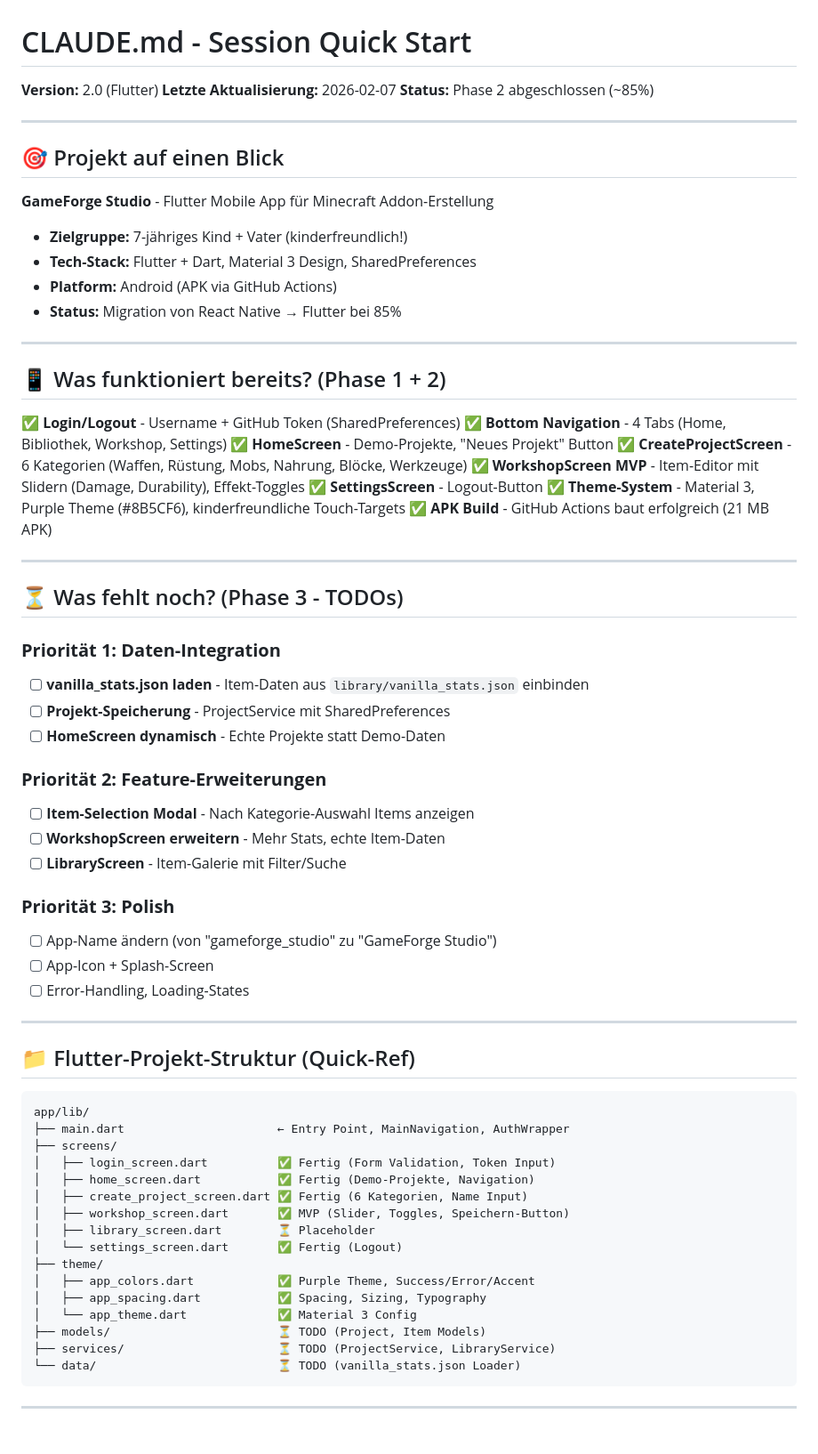
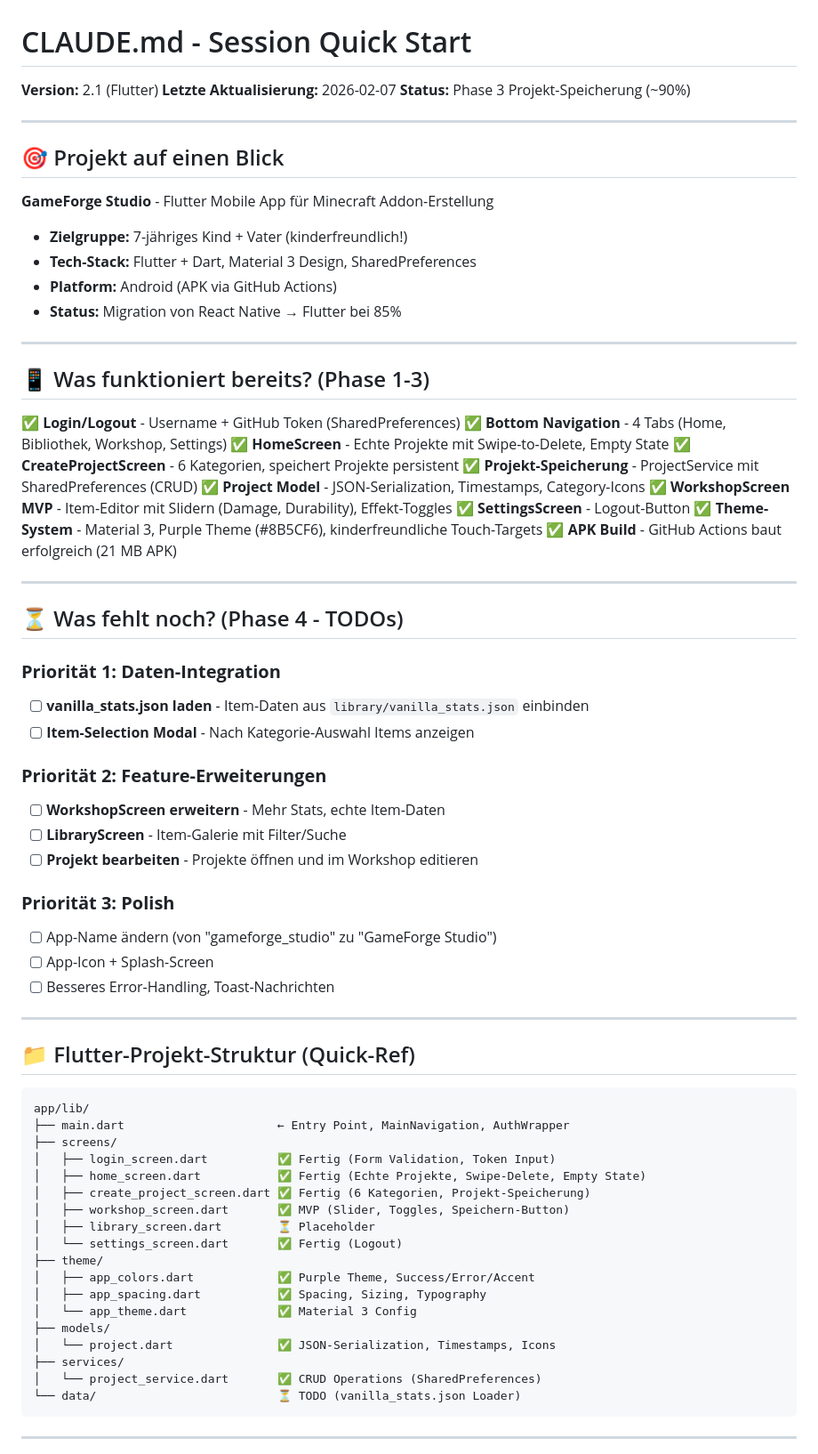
Before and after one commit to ReichiMD/GameForge-Studio, a Markdown page: CLAUDE.md, the part around one of its changes. Shown at 89% size. GitHub-like rendering.

````diff
--- a/CLAUDE.md
+++ b/CLAUDE.md
@@ -1,8 +1,8 @@
 # CLAUDE.md - Session Quick Start
 
-**Version:** 2.0 (Flutter)
+**Version:** 2.1 (Flutter)
 **Letzte Aktualisierung:** 2026-02-07
-**Status:** Phase 2 abgeschlossen (~85%)
+**Status:** Phase 3 Projekt-Speicherung (~90%)
 
 ---
 
@@ -16,12 +16,14 @@
 
 ---
 
-## 📱 Was funktioniert bereits? (Phase 1 + 2)
+## 📱 Was funktioniert bereits? (Phase 1-3)
 
 ✅ **Login/Logout** - Username + GitHub Token (SharedPreferences)
 ✅ **Bottom Navigation** - 4 Tabs (Home, Bibliothek, Workshop, Settings)
-✅ **HomeScreen** - Demo-Projekte, "Neues Projekt" Button
-✅ **CreateProjectScreen** - 6 Kategorien (Waffen, Rüstung, Mobs, Nahrung, Blöcke, Werkzeuge)
+✅ **HomeScreen** - Echte Projekte mit Swipe-to-Delete, Empty State
+✅ **CreateProjectScreen** - 6 Kategorien, speichert Projekte persistent
+✅ **Projekt-Speicherung** - ProjectService mit SharedPreferences (CRUD)
+✅ **Project Model** - JSON-Serialization, Timestamps, Category-Icons
 ✅ **WorkshopScreen MVP** - Item-Editor mit Slidern (Damage, Durability), Effekt-Toggles
 ✅ **SettingsScreen** - Logout-Button
 ✅ **Theme-System** - Material 3, Purple Theme (#8B5CF6), kinderfreundliche Touch-Targets
@@ -29,22 +31,21 @@
 
 ---
 
-## ⏳ Was fehlt noch? (Phase 3 - TODOs)
+## ⏳ Was fehlt noch? (Phase 4 - TODOs)
 
 ### **Priorität 1: Daten-Integration**
 - [ ] **vanilla_stats.json laden** - Item-Daten aus `library/vanilla_stats.json` einbinden
-- [ ] **Projekt-Speicherung** - ProjectService mit SharedPreferences
-- [ ] **HomeScreen dynamisch** - Echte Projekte statt Demo-Daten
+- [ ] **Item-Selection Modal** - Nach Kategorie-Auswahl Items anzeigen
 
 ### **Priorität 2: Feature-Erweiterungen**
-- [ ] **Item-Selection Modal** - Nach Kategorie-Auswahl Items anzeigen
 - [ ] **WorkshopScreen erweitern** - Mehr Stats, echte Item-Daten
 - [ ] **LibraryScreen** - Item-Galerie mit Filter/Suche
+- [ ] **Projekt bearbeiten** - Projekte öffnen und im Workshop editieren
 
 ### **Priorität 3: Polish**
 - [ ] App-Name ändern (von "gameforge_studio" zu "GameForge Studio")
 - [ ] App-Icon + Splash-Screen
-- [ ] Error-Handling, Loading-States
+- [ ] Besseres Error-Handling, Toast-Nachrichten
 
 ---
 
@@ -55,8 +56,8 @@ app/lib/
 ├── main.dart                      ← Entry Point, MainNavigation, AuthWrapper
 ├── screens/
 │   ├── login_screen.dart          ✅ Fertig (Form Validation, Token Input)
-│   ├── home_screen.dart           ✅ Fertig (Demo-Projekte, Navigation)
-│   ├── create_project_screen.dart ✅ Fertig (6 Kategorien, Name Input)
+│   ├── home_screen.dart           ✅ Fertig (Echte Projekte, Swipe-Delete, Empty State)
+│   ├── create_project_screen.dart ✅ Fertig (6 Kategorien, Projekt-Speicherung)
 │   ├── workshop_screen.dart       ✅ MVP (Slider, Toggles, Speichern-Button)
 │   ├── library_screen.dart        ⏳ Placeholder
 │   └── settings_screen.dart       ✅ Fertig (Logout)
@@ -64,8 +65,10 @@ app/lib/
 │   ├── app_colors.dart            ✅ Purple Theme, Success/Error/Accent
 │   ├── app_spacing.dart           ✅ Spacing, Sizing, Typography
 │   └── app_theme.dart             ✅ Material 3 Config
-├── models/                        ⏳ TODO (Project, Item Models)
-├── services/                      ⏳ TODO (ProjectService, LibraryService)
+├── models/
+│   └── project.dart               ✅ JSON-Serialization, Timestamps, Icons
+├── services/
+│   └── project_service.dart       ✅ CRUD Operations (SharedPreferences)
 └── data/                          ⏳ TODO (vanilla_stats.json Loader)
 ```
 
````
Also changed, not shown: other parts of CLAUDE.md (+19 -17 lines), SESSION_LOG.md (+31 -10 lines).
